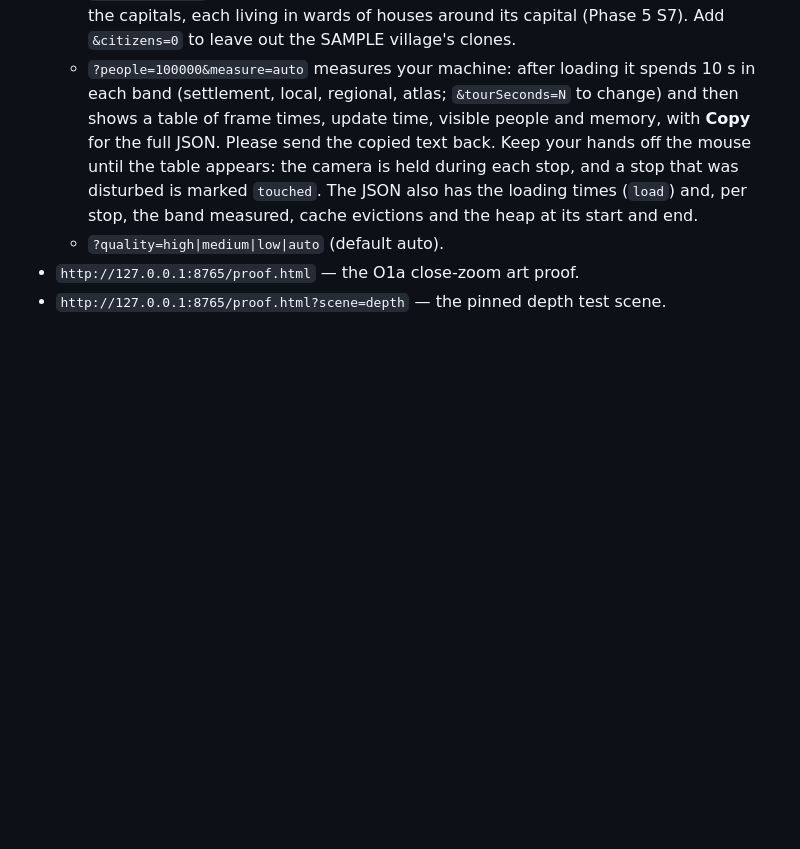
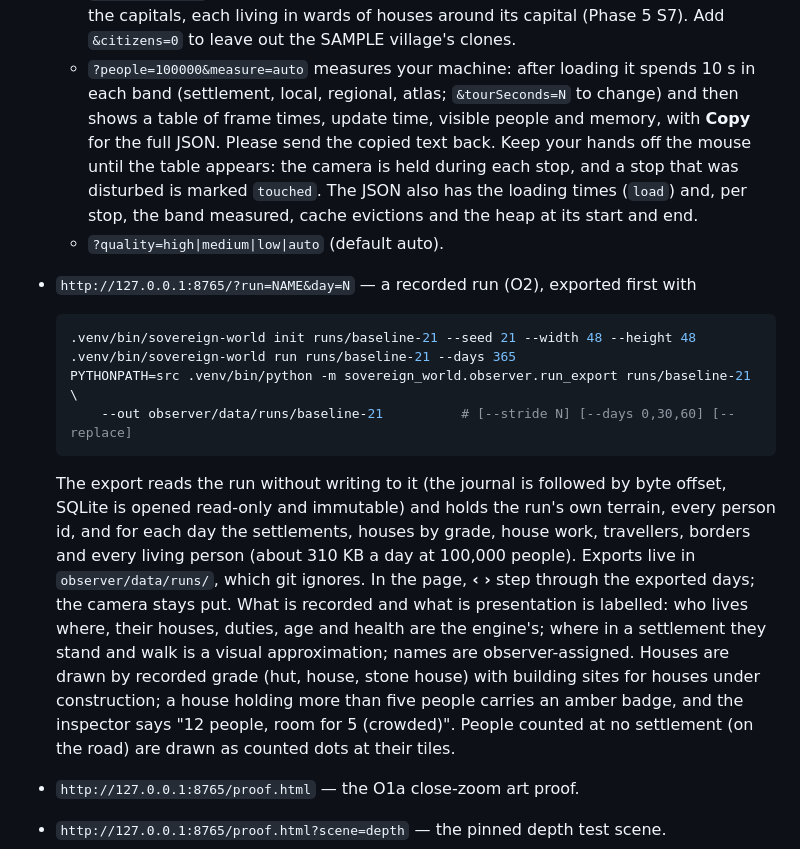
Before and after one commit to reypamado-svg/ai-world, a Markdown page: observer/README.md, the part around the change. Rendered like a GitHub page; blank space fills up the shorter version.

Commit message:
Docs: O2 as built; run mode in the observer README
Co-Authored-By: Claude Opus 5.5 <noreply@anthropic.com>
Claude-Session: https://claude.ai/code/session_01Ly2dh5ntwLPq4PRPqPEUKa

````diff
--- a/observer/README.md
+++ b/observer/README.md
@@ -56,6 +56,28 @@ Then open:
     disturbed is marked `touched`. The JSON also has the loading times (`load`) and, per stop,
     the band measured, cache evictions and the heap at its start and end.
   - `?quality=high|medium|low|auto` (default auto).
+- `http://127.0.0.1:8765/?run=NAME&day=N` — a recorded run (O2), exported first with
+
+  ```sh
+  .venv/bin/sovereign-world init runs/baseline-21 --seed 21 --width 48 --height 48
+  .venv/bin/sovereign-world run runs/baseline-21 --days 365
+  PYTHONPATH=src .venv/bin/python -m sovereign_world.observer.run_export runs/baseline-21 \
+      --out observer/data/runs/baseline-21          # [--stride N] [--days 0,30,60] [--replace]
+  ```
+
+  The export reads the run without writing to it (the journal is followed by byte offset,
+  SQLite is opened read-only and immutable) and holds the run's own terrain, every person
+  id, and for each day the settlements, houses by grade, house work, travellers, borders
+  and every living person (about 310 KB a day at 100,000 people). Exports live in
+  `observer/data/runs/`, which git ignores. In the page, **‹ ›** step through the exported
+  days; the camera stays put. What is recorded and what is presentation is labelled:
+  who lives where, their houses, duties, age and health are the engine's; where in a
+  settlement they stand and walk is a visual approximation; names are observer-assigned.
+  Houses are drawn by recorded grade (hut, house, stone house) with building sites for
+  houses under construction; a house holding more than five people carries an amber
+  badge, and the inspector says "12 people, room for 5 (crowded)". People counted at no
+  settlement (on the road) are drawn as counted dots at their tiles.
+
 - `http://127.0.0.1:8765/proof.html` — the O1a close-zoom art proof.
 - `http://127.0.0.1:8765/proof.html?scene=depth` — the pinned depth test scene.
 
````
Also changed, not shown: 2 other files.
